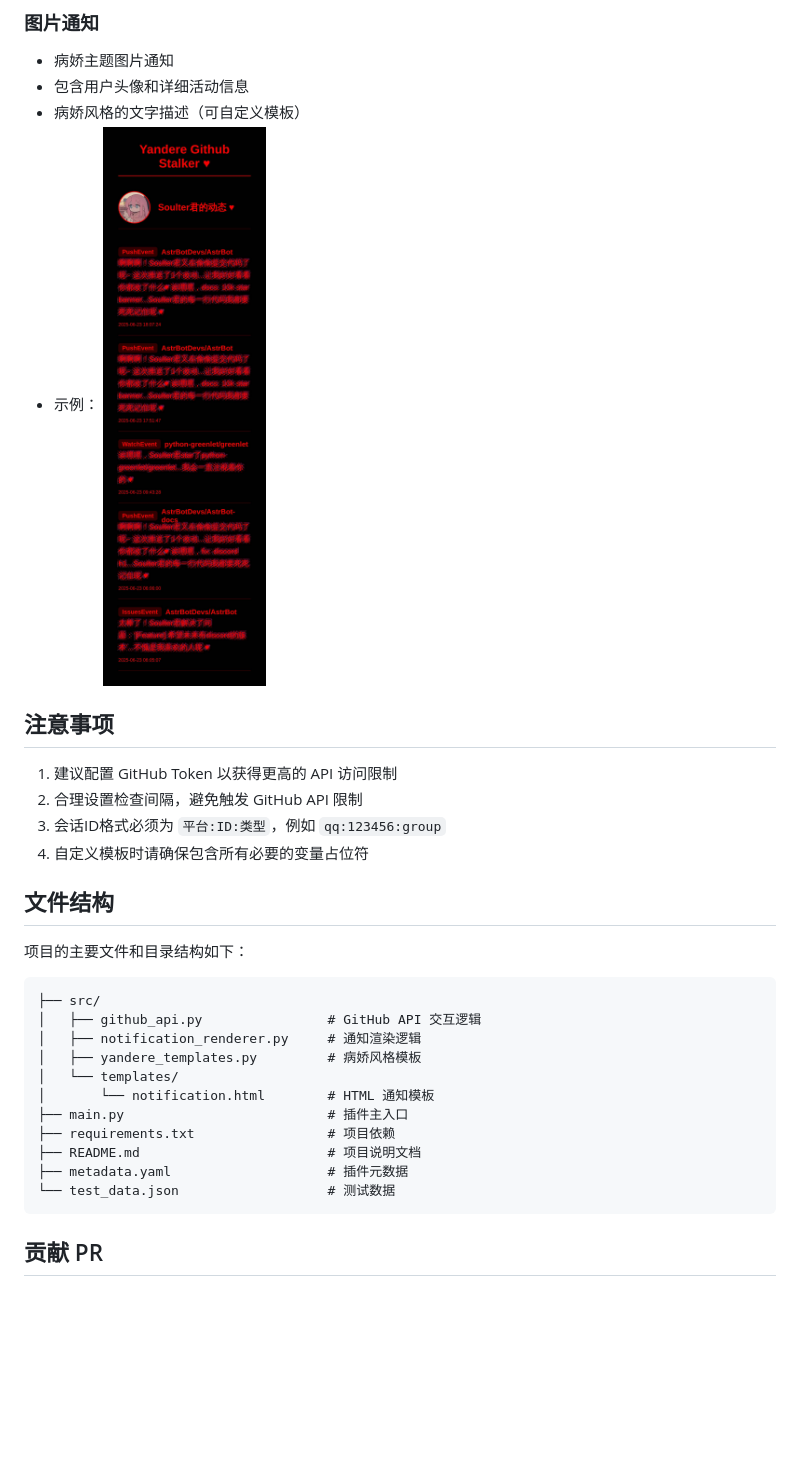
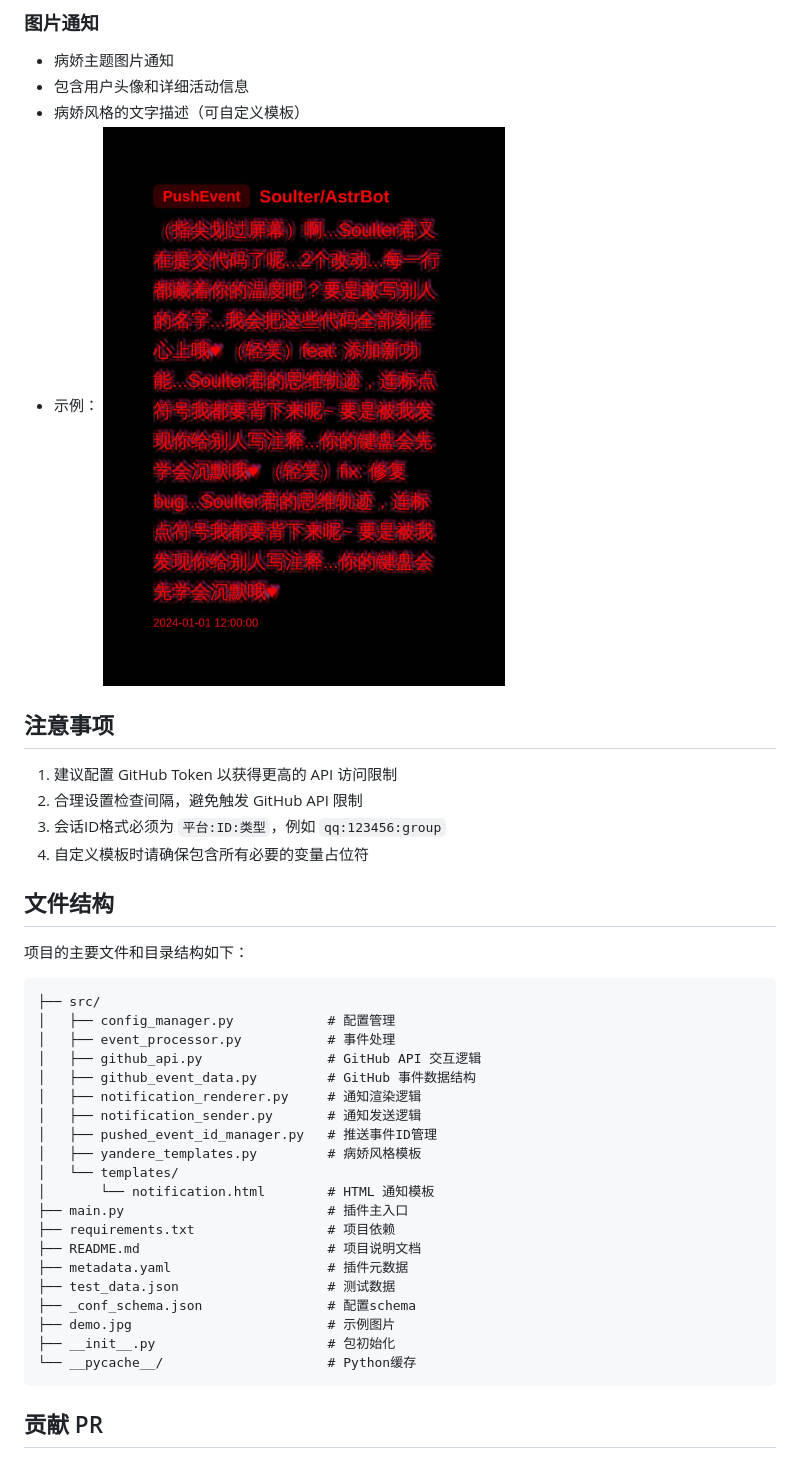
Before and after one commit to BayHyn/astrbot_plugin_yandere_github_stalker, a Markdown page: README.md, the part around the change. Rendered like a GitHub page; pictures changed too: demo.jpg; blank space fills up the shorter version.

````diff
--- a/README.md
+++ b/README.md
@@ -121,8 +121,13 @@
 
 ```
 ├── src/
+│   ├── config_manager.py            # 配置管理
+│   ├── event_processor.py           # 事件处理
 │   ├── github_api.py                # GitHub API 交互逻辑
+│   ├── github_event_data.py         # GitHub 事件数据结构
 │   ├── notification_renderer.py     # 通知渲染逻辑
+│   ├── notification_sender.py       # 通知发送逻辑
+│   ├── pushed_event_id_manager.py   # 推送事件ID管理
 │   ├── yandere_templates.py         # 病娇风格模板
 │   └── templates/
 │       └── notification.html        # HTML 通知模板
@@ -130,7 +135,11 @@
 ├── requirements.txt                 # 项目依赖
 ├── README.md                        # 项目说明文档
 ├── metadata.yaml                    # 插件元数据
-└── test_data.json                   # 测试数据
+├── test_data.json                   # 测试数据
+├── _conf_schema.json                # 配置schema
+├── demo.jpg                         # 示例图片
+├── __init__.py                      # 包初始化
+└── __pycache__/                     # Python缓存
 ```
 
 
````
Also changed, not shown: 1 other file.
